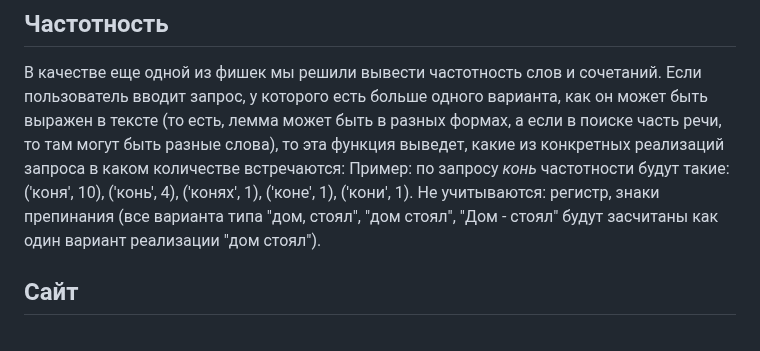
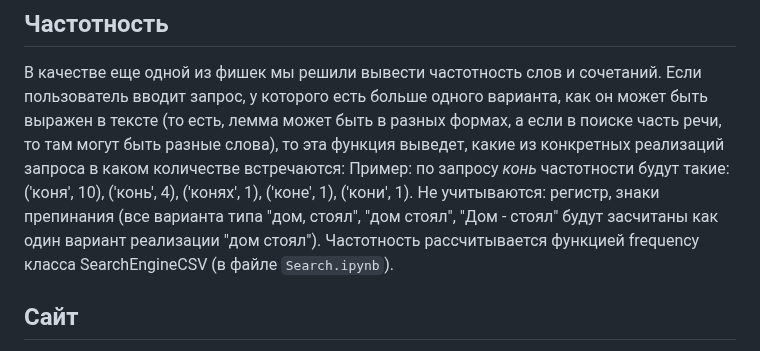
Before and after one commit to kechsin/AHeroOfOurTime_Corpus, a Markdown page: README.md, the part around the change. GitHub-like rendering.

```diff
--- a/README.md
+++ b/README.md
@@ -77,6 +77,7 @@
 В качестве еще одной из фишек мы решили вывести частотность слов и сочетаний. Если пользователь вводит запрос, у которого есть больше одного варианта, как он может быть выражен в тексте (то есть, лемма может быть в разных формах, а если в поиске часть речи, то там могут быть разные слова), то эта функция выведет, какие из конкретных реализаций запроса в каком количестве встречаются:
 Пример: по запросу *конь* частотности будут такие: ('коня', 10), ('конь', 4), ('конях', 1), ('коне', 1), ('кони', 1).
 Не учитываются: регистр, знаки препинания (все варианта типа "дом, стоял", "дом стоял", "Дом - стоял" будут засчитаны как один вариант реализации "дом стоял").
+Частотность рассчитывается функцией frequency класса SearchEngineCSV (в файле `Search.ipynb`).
 
 ## Сайт
 Сайт был создан с помощью html, css, flask. На нашем сайте две страницы: на первом есть рассказ о проекте и все инструкции, на второй странице представлен сам поиск по корпусу.
```
